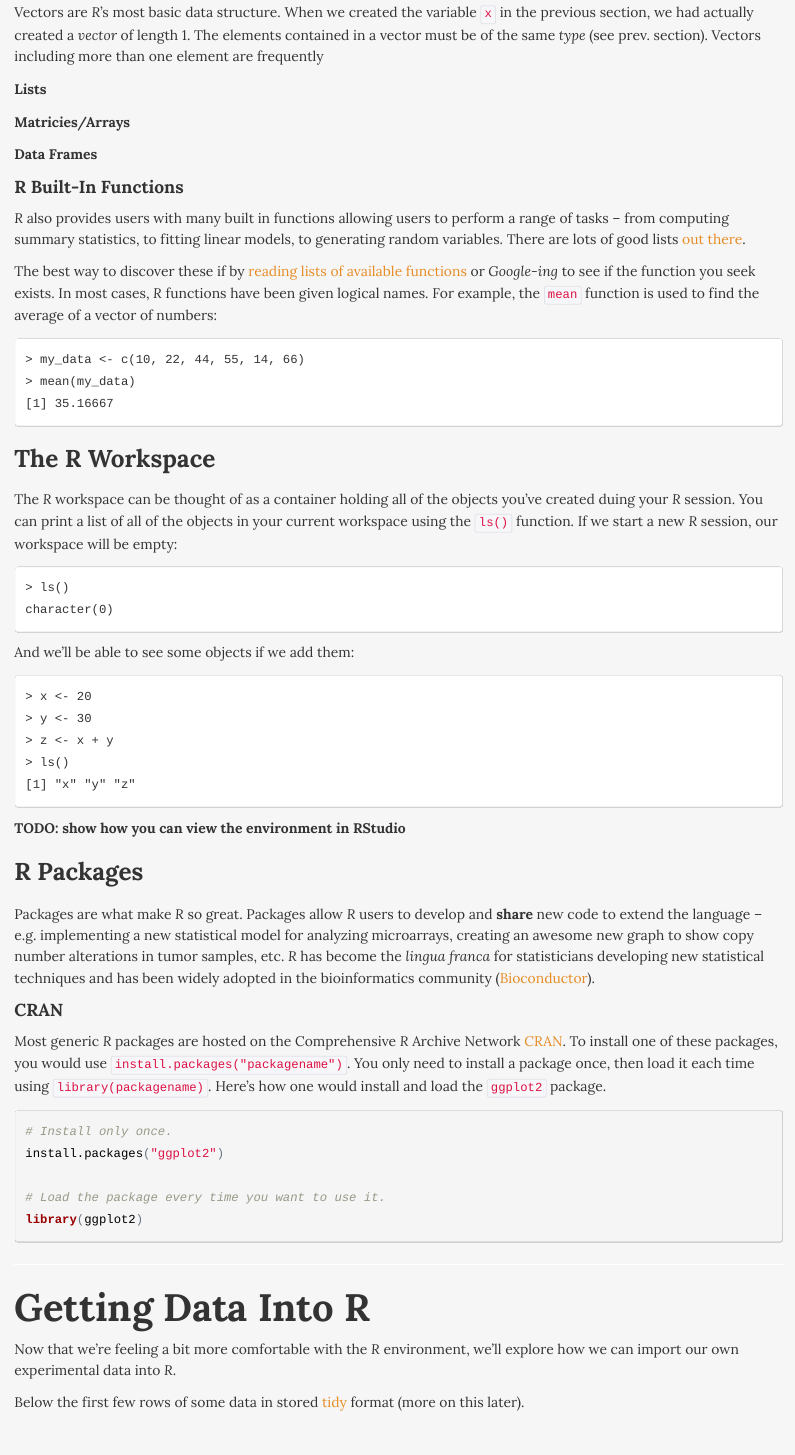
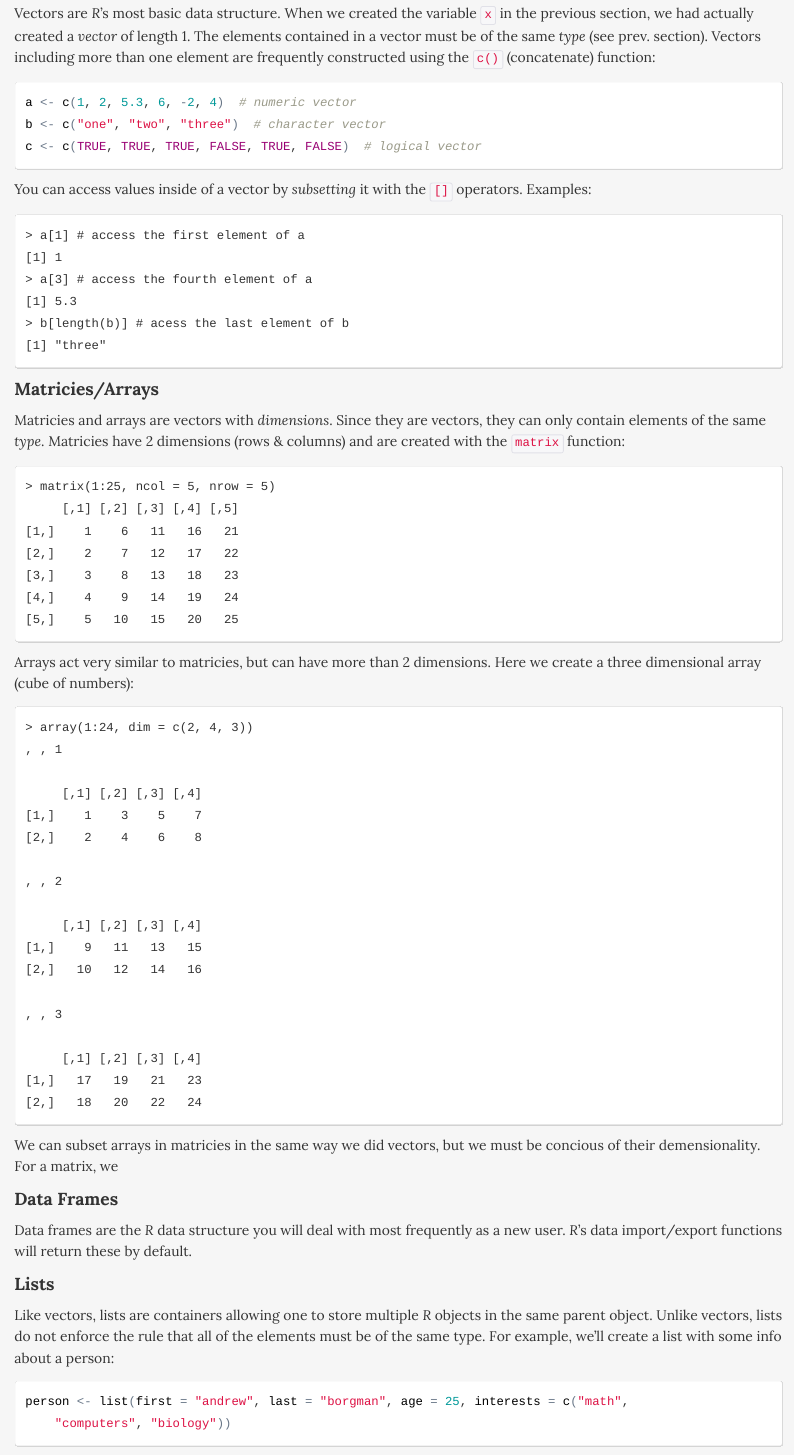
Before and after one commit to borgmaan/r-intro, an R Markdown document (lesson/intro-r.Rmd): the page in a window 1100 px wide, from 3560 px down before the commit and from 3610 px down after it, so that both start at the same text. The pictures show the output file lesson/intro-r.html that the author committed with the source, opened offline.

Commit message:
fix coloring behind r code blocks; add in data structure stuff

````diff
--- a/lesson/intro-r.Rmd
+++ b/lesson/intro-r.Rmd
@@ -126,15 +134,78 @@ An excellent comprehensive overview of the types of objects used to store data i
 
-Vectors are *R*'s most basic data structure. When we created the variable `x` in the previous section, we had actually created a *vector* of length 1. The elements contained in a vector must be of the same *type* (see prev. section). Vectors including more than one element are frequently
+Vectors are *R*'s most basic data structure. When we created the variable `x` in the previous section, we had actually created a *vector* of length 1. The elements contained in a vector must be of the same *type* (see prev. section). Vectors including more than one element are frequently constructed using the `c()` (concatenate) function:
 
-**Lists**
+```{r}
+a <- c(1,2,5.3,6,-2,4) # numeric vector
+b <- c("one","two","three") # character vector
+c <- c(TRUE,TRUE,TRUE,FALSE,TRUE,FALSE) # logical vector
+```
 
-**Matricies/Arrays**
+You can access values inside of a vector by *subsetting* it with the `[]` operators. Examples:
 
-**Data Frames**
+```
+> a[1] # access the first element of a
+[1] 1
+> a[3] # access the fourth element of a
+[1] 5.3
+> b[length(b)] # acess the last element of b
+[1] "three"
+```
+
+#### Matricies/Arrays
+
+Matricies and arrays are vectors with *dimensions*. Since they are vectors, they can only contain elements of the same *type*. Matricies have 2 dimensions (rows & columns) and are created with the `matrix` function:
+
+```
+> matrix(1:25, ncol = 5, nrow = 5)
+     [,1] [,2] [,3] [,4] [,5]
+[1,]    1    6   11   16   21
+[2,]    2    7   12   17   22
+[3,]    3    8   13   18   23
+[4,]    4    9   14   19   24
+[5,]    5   10   15   20   25
+```
+
+Arrays act very similar to matricies, but can have more than 2 dimensions. Here we create a three dimensional array (cube of numbers):
+
+```
+> array(1:24, dim = c(2, 4, 3))
+, , 1
+
+     [,1] [,2] [,3] [,4]
+[1,]    1    3    5    7
+[2,]    2    4    6    8
+
+, , 2
+
+     [,1] [,2] [,3] [,4]
+[1,]    9   11   13   15
+[2,]   10   12   14   16
+
+, , 3
+
+     [,1] [,2] [,3] [,4]
+[1,]   17   19   21   23
+[2,]   18   20   22   24
+```
+
+We can subset arrays in matricies in the same way we did vectors, but we must be concious of their demensionality. For a matrix, we
+
+
+#### Data Frames
+
+Data frames are the *R* data structure you will deal with most frequently as a new user. *R*'s data import/export functions will return these by default.
+
+
+#### Lists
+
+Like vectors, lists are containers allowing one to store multiple *R* objects in the same parent object. Unlike vectors, lists do not enforce the rule that all of the elements must be of the same type. For example, we'll create a list with some info about a person:
+
+```{r}
+person <- list(first = 'andrew', last = 'borgman', age = 25, interests = c('math', 'computers', 'biology'))
+```
 
 
 #### R Built-In Functions
 
 *R* also provides users with many built in functions allowing users to perform a range of tasks -- from computing summary statistics, to fitting linear models, to generating random variables. There are lots of good lists [out](http://www.sr.bham.ac.uk/~ajrs/R/r-function_list.html) [there](http://www.statmethods.net/management/functions.html).
 
-The best way to discover these if by [reading lists of available functions](http://adv-r.had.co.nz/Vocabulary.html) or *Google-ing* to see if the function you seek exists. In most cases, *R* functions have been given logical names. For example, the `mean` function is used to find the average of a vector of numbers:
````
Also changed, not shown: cheatsheet/intro-r-cheatsheet.html, index.html, lesson/images/rstudio-help.png (added), lesson/images/rstudio-stdev-search.png (added), lesson/intro-r.html, lesson/intro-r.Rmd (49 more changed lines).
